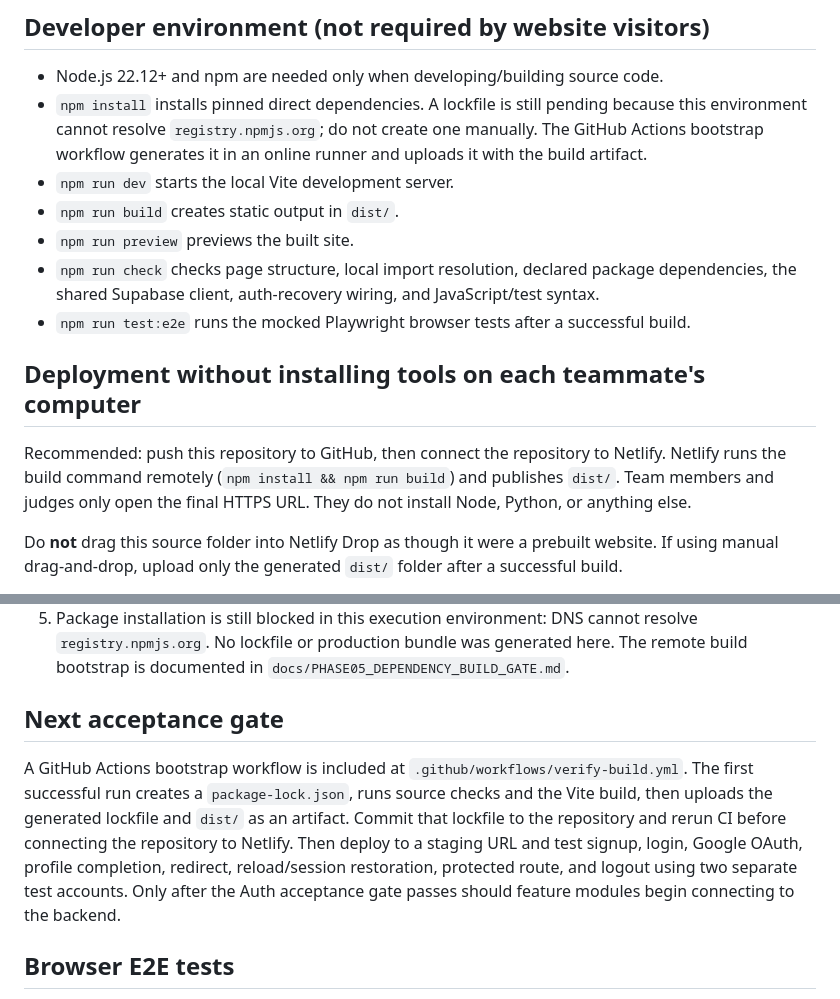
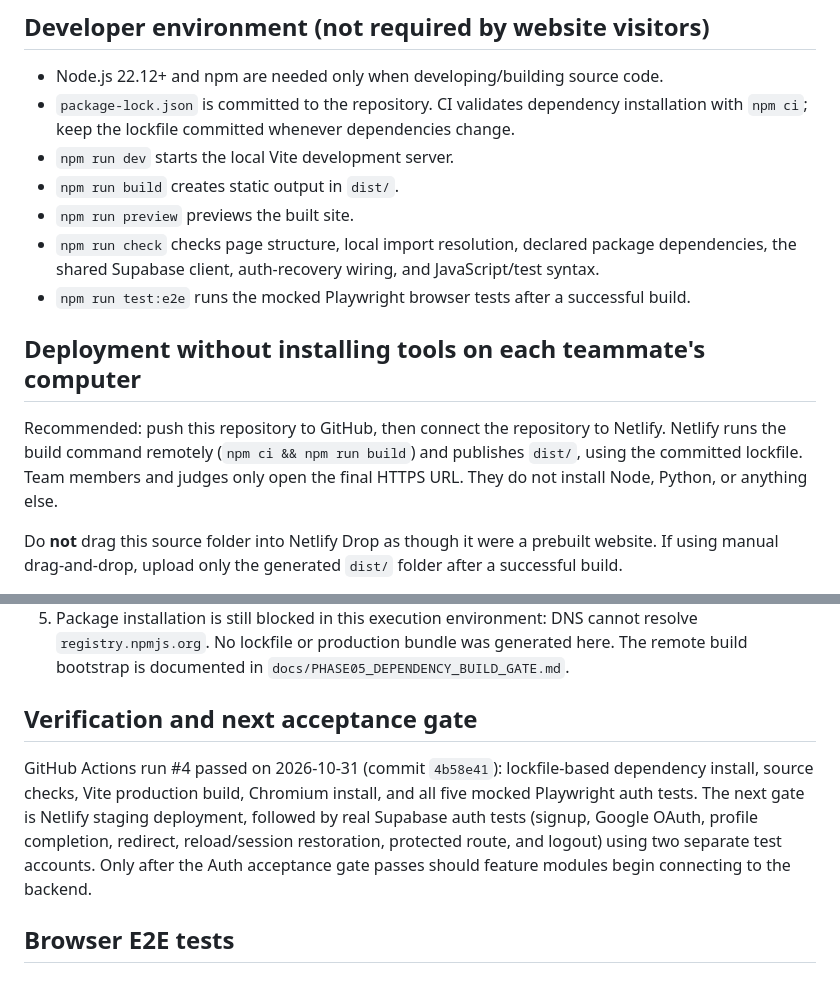
Before and after one commit to ridhobilalhakim-cy/UTConnect, a Markdown page: README.md, 2 parts joined by grey strips. GitHub-like rendering.

Commit message:
Update README with successful CI verification and lockfile

```diff
--- a/README.md
+++ b/README.md
@@ -21,7 +21,7 @@ This is the official consolidated source tree for the current UT Connect staging
 ## Developer environment (not required by website visitors)
 
 - Node.js 22.12+ and npm are needed only when developing/building source code.
-- `npm install` installs pinned direct dependencies. A lockfile is still pending because this environment cannot resolve `registry.npmjs.org`; do not create one manually. The GitHub Actions bootstrap workflow generates it in an online runner and uploads it with the build artifact.
+- `package-lock.json` is committed to the repository. CI validates dependency installation with `npm ci`; keep the lockfile committed whenever dependencies change.
 - `npm run dev` starts the local Vite development server.
 - `npm run build` creates static output in `dist/`.
 - `npm run preview` previews the built site.
@@ -30,7 +30,7 @@ This is the official consolidated source tree for the current UT Connect staging
 
 ## Deployment without installing tools on each teammate's computer
 
-Recommended: push this repository to GitHub, then connect the repository to Netlify. Netlify runs the build command remotely (`npm install && npm run build`) and publishes `dist/`. Team members and judges only open the final HTTPS URL. They do not install Node, Python, or anything else.
+Recommended: push this repository to GitHub, then connect the repository to Netlify. Netlify runs the build command remotely (`npm ci && npm run build`) and publishes `dist/`, using the committed lockfile. Team members and judges only open the final HTTPS URL. They do not install Node, Python, or anything else.
 
 Do **not** drag this source folder into Netlify Drop as though it were a prebuilt website. If using manual drag-and-drop, upload only the generated `dist/` folder after a successful build.
 
@@ -54,9 +54,9 @@ After deployment, set Supabase Auth Site URL and Redirect URLs to the actual HTT
 4. The remote database has six applied migrations, but the first five SQL bodies have not yet been reconstructed into local source control. See `docs/STAGING_STATE.md` and `supabase/migrations/REMOTE_MIGRATIONS.md`.
 5. Package installation is still blocked in this execution environment: DNS cannot resolve `registry.npmjs.org`. No lockfile or production bundle was generated here. The remote build bootstrap is documented in `docs/PHASE05_DEPENDENCY_BUILD_GATE.md`.
 
-## Next acceptance gate
+## Verification and next acceptance gate
 
-A GitHub Actions bootstrap workflow is included at `.github/workflows/verify-build.yml`. The first successful run creates a `package-lock.json`, runs source checks and the Vite build, then uploads the generated lockfile and `dist/` as an artifact. Commit that lockfile to the repository and rerun CI before connecting the repository to Netlify. Then deploy to a staging URL and test signup, login, Google OAuth, profile completion, redirect, reload/session restoration, protected route, and logout using two separate test accounts. Only after the Auth acceptance gate passes should feature modules begin connecting to the backend.
+GitHub Actions run #4 passed on 2026-10-31 (commit `4b58e41`): lockfile-based dependency install, source checks, Vite production build, Chromium install, and all five mocked Playwright auth tests. The next gate is Netlify staging deployment, followed by real Supabase auth tests (signup, Google OAuth, profile completion, redirect, reload/session restoration, protected route, and logout) using two separate test accounts. Only after the Auth acceptance gate passes should feature modules begin connecting to the backend.
 
 ## Browser E2E tests
 
```
